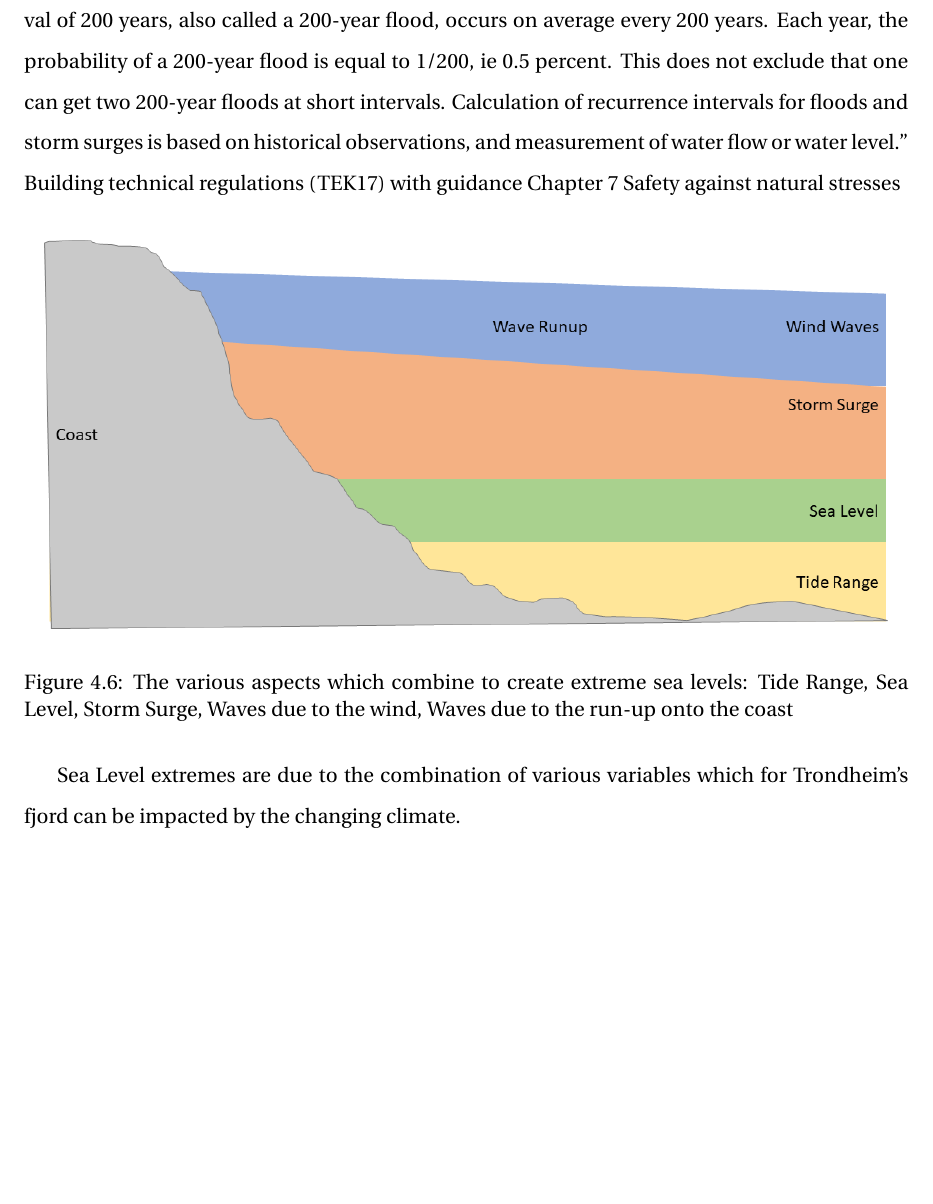
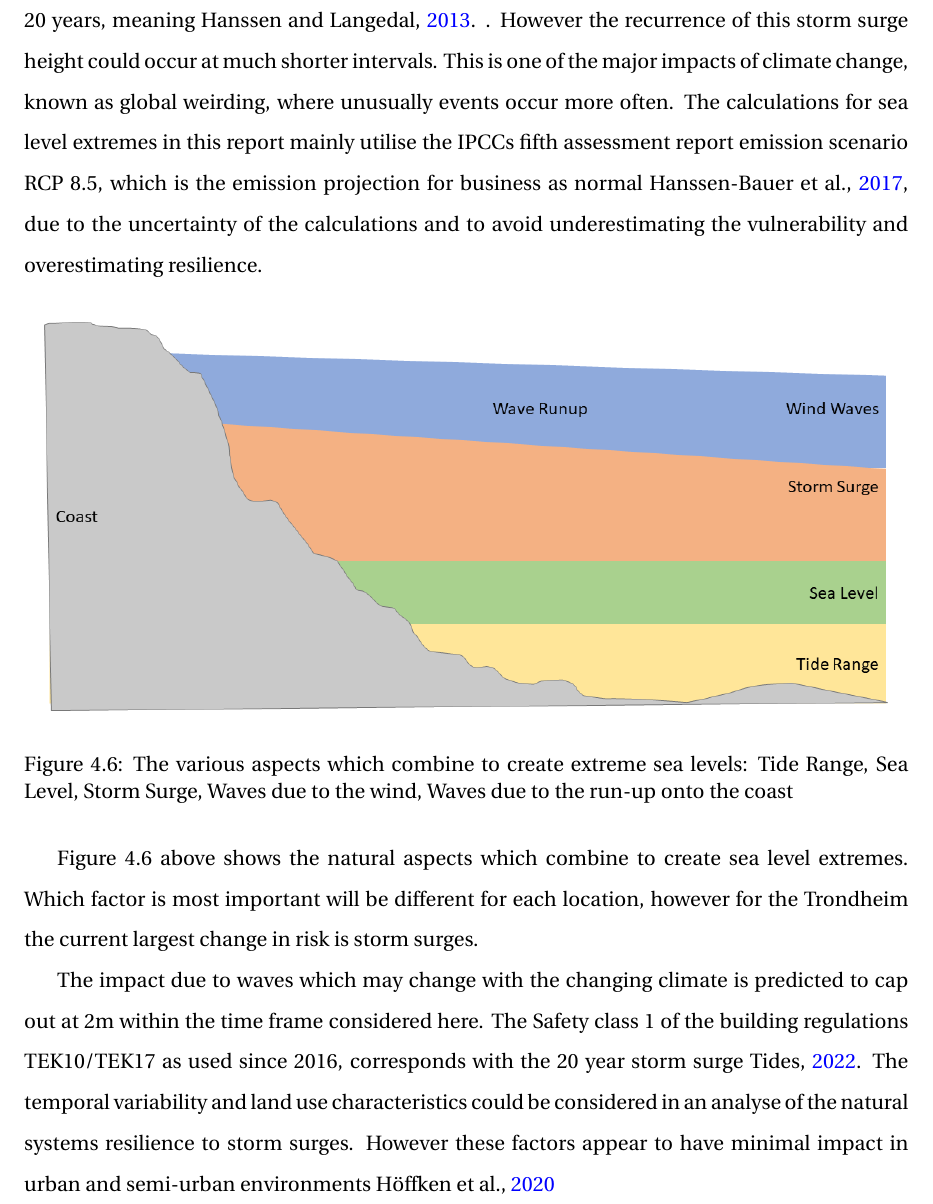
Before and after one commit to aamccormack/thesis_write, a LaTeX thesis (thesis.tex, which reads theory.tex): part of page 48 of 127, cut at the place of the change, the shorter picture padded with empty space. Compiled offline with pdfLaTeX.

Commit message:
write theory -nautral systems

```diff
--- a/theory.tex
+++ b/theory.tex
@@ -146 +146,2 @@ When discussing sea levels in this thesis it will always be done in reference to
 
+\paragraph{}
@@ -148,4 +148,3 @@ Due to geol
 
-SLE = WAVE + SEA LEVEL + TIDE + STORM SURGES + land movement
-\cite{hanssen-bauer_climate_2017}
+Reference will be made to the 20 year storm surge throughout this thesis, which is the projected recurrence interval of a storm surge of a particular height. Meaning that that there is a 5 percent chance of it happening each year as this storm surge on average occurs once every 20 years, meaning \cite{hanssen_saksframlegg_2013}. . However the recurrence of this storm surge height could occur at much shorter intervals. This is one of the major impacts of climate change, known as global weirding, where unusually events occur more often. The calculations for sea level extremes in this report mainly utilise the IPCCs fifth assessment report emission scenario RCP 8.5, which is the emission projection for business as normal \cite{hanssen-bauer_climate_2017}, due to the uncertainty of the calculations and to avoid underestimating the vulnerability and overestimating resilience.
 
@@ -160,20 +152,15 @@ storm surge of the same magnitude occurs on average over many long years. A floo
-with a recurrence interval of 200 years, also called a 200-year flood, occurs on average
-every 200 years. Each year, the probability of a 200-year flood is equal to 1/200, ie 0.5 percent.
-This does not exclude that one can get two 200-year floods at short intervals.
-Calculation of recurrence intervals for floods and storm surges is based on historical
-observations, and measurement of water flow or water level.”
-Building technical regulations (TEK17) with guidance Chapter 7 Safety against natural stresses
 
-\begin{figure}[h]
+
+\begin{figure}[h!]
     \centering
     \includegraphics[width=1\textwidth]{fig_theory/sea level extremes.png}
-
     \caption{The various aspects which combine to create extreme sea levels: Tide Range, Sea Level, Storm Surge, Waves due to the wind, Waves due to the run-up onto the coast}
     \label{fig:my_label}
 \end{figure}
 
+Figure 4.6 above shows the natural aspects which combine to create sea level extremes. Which factor is most important will be different for each location, however for the Trondheim the current largest change in risk is storm surges.
 
-Sea Level extremes are due to the combination of various variables which for Trondheim's fjord can be impacted by the changing climate.
+The impact due to waves which may change with the changing climate is predicted to cap out at 2m within the time frame considered here. The Safety class 1 of the building regulations TEK10/TEK17 as used since 2016, corresponds with the 20 year storm surge \cite{tides_high_2022}. The temporal variability and land use characteristics could be considered in an analyse of the natural systems resilience to storm surges. However these factors appear to have minimal impact in urban and semi-urban environments \cite{hoffken_effects_2020}
 
 \section{Sustainability vs Resilience}
 Resilience is a more dynamic term
```
Also changed, not shown: theory.tex (10 more changed lines).
